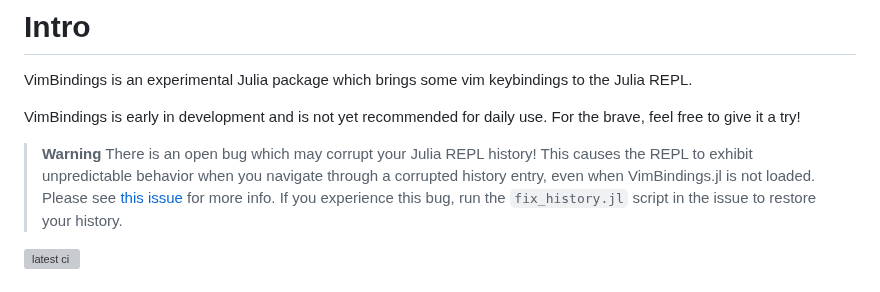
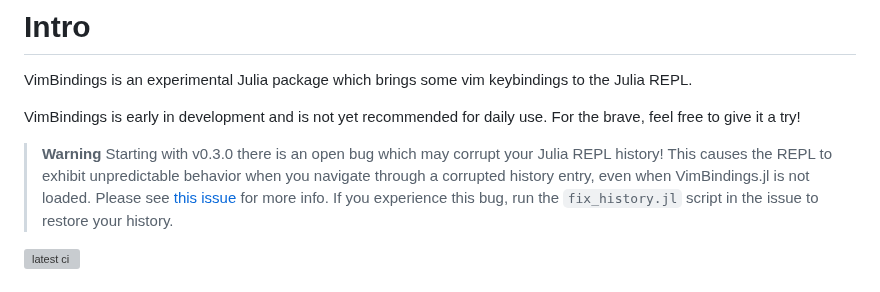
Before and after one commit to caleb-allen/VimBindings.jl, a Markdown page: README.md, the part around the change. Rendered like a GitHub page; grey boxes are pictures that could not be loaded.

```diff
--- a/README.md
+++ b/README.md
@@ -5,7 +5,7 @@ VimBindings is an experimental Julia package which brings some vim keybindings t
 VimBindings is early in development and is not yet recommended for daily use. For the brave, feel free to give it a try!
 
 > **Warning**
-> There is an open bug which may corrupt your Julia REPL history! This causes the REPL to exhibit unpredictable behavior when you navigate through a corrupted history entry, even when VimBindings.jl is not loaded.
+> Starting with v0.3.0 there is an open bug which may corrupt your Julia REPL history! This causes the REPL to exhibit unpredictable behavior when you navigate through a corrupted history entry, even when VimBindings.jl is not loaded.
 > Please see [this issue](https://github.com/caleb-allen/VimBindings.jl/issues/36) for more info.
 > If you experience this bug, run the `fix_history.jl` script in the issue to restore your history.
 
```
